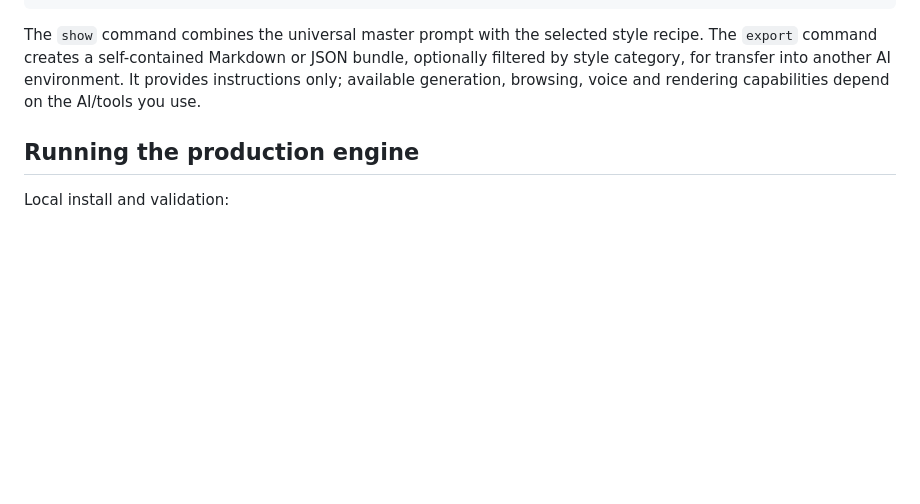
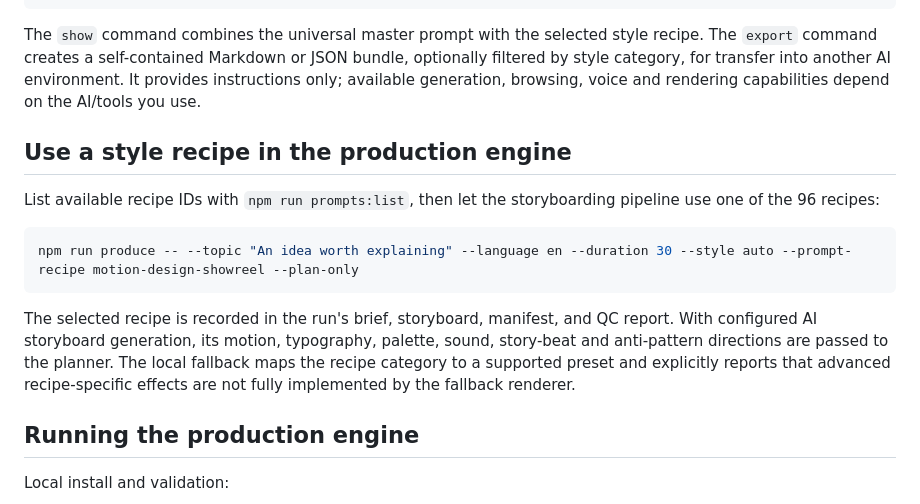
Before and after one commit to studio1111/AI-Motion-Graphics-Studio, a Markdown page: README.md, the part around the change. Drawn GitHub-style; blank space fills up the shorter version.

Commit message:
Document recipe-aware production CLI usage and honest fallback limits

````diff
--- a/README.md
+++ b/README.md
@@ -40,6 +40,16 @@ Use the built-in prompt library with any AI assistant or creative tool:
 
 The `show` command combines the universal master prompt with the selected style recipe. The `export` command creates a self-contained Markdown or JSON bundle, optionally filtered by style category, for transfer into another AI environment. It provides instructions only; available generation, browsing, voice and rendering capabilities depend on the AI/tools you use.
 
+## Use a style recipe in the production engine
+
+List available recipe IDs with `npm run prompts:list`, then let the storyboarding pipeline use one of the 96 recipes:
+
+```sh
+npm run produce -- --topic "An idea worth explaining" --language en --duration 30 --style auto --prompt-recipe motion-design-showreel --plan-only
+```
+
+The selected recipe is recorded in the run's brief, storyboard, manifest, and QC report. With configured AI storyboard generation, its motion, typography, palette, sound, story-beat and anti-pattern directions are passed to the planner. The local fallback maps the recipe category to a supported preset and explicitly reports that advanced recipe-specific effects are not fully implemented by the fallback renderer.
+
 ## Running the production engine
 
 Local install and validation:
````
